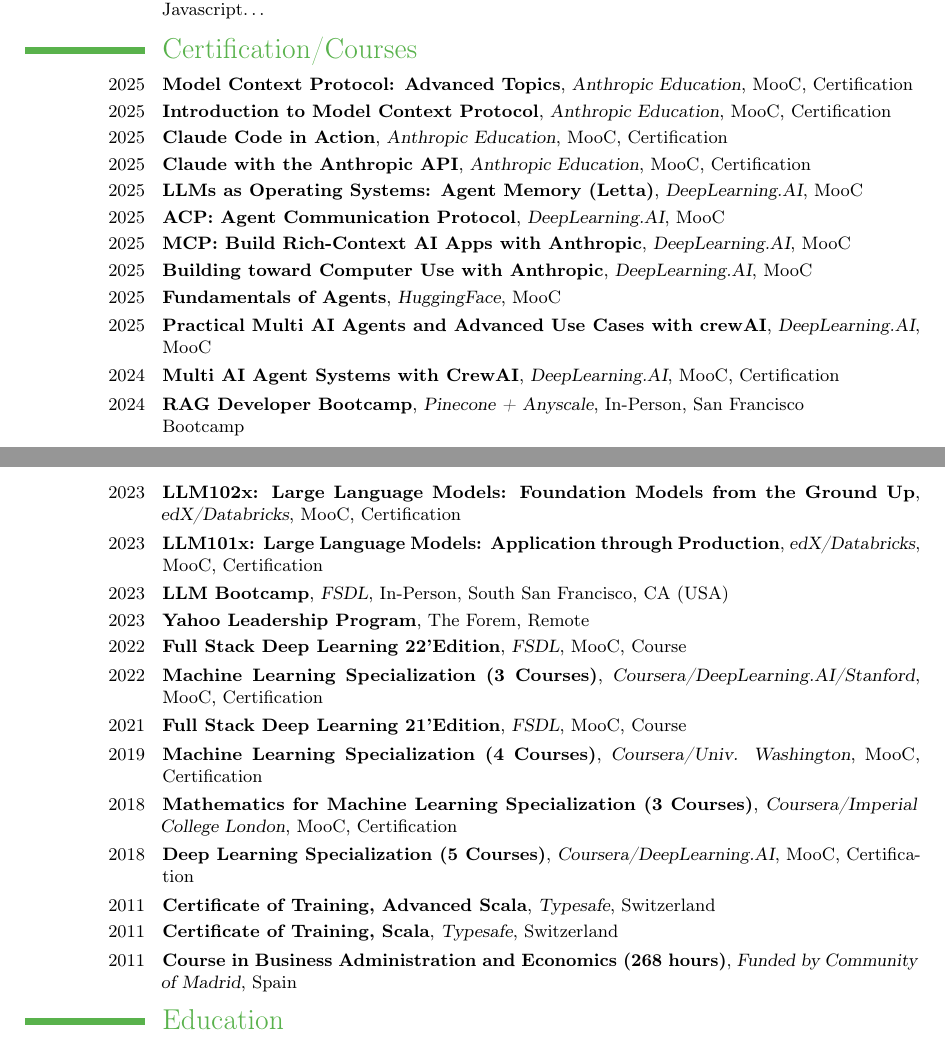
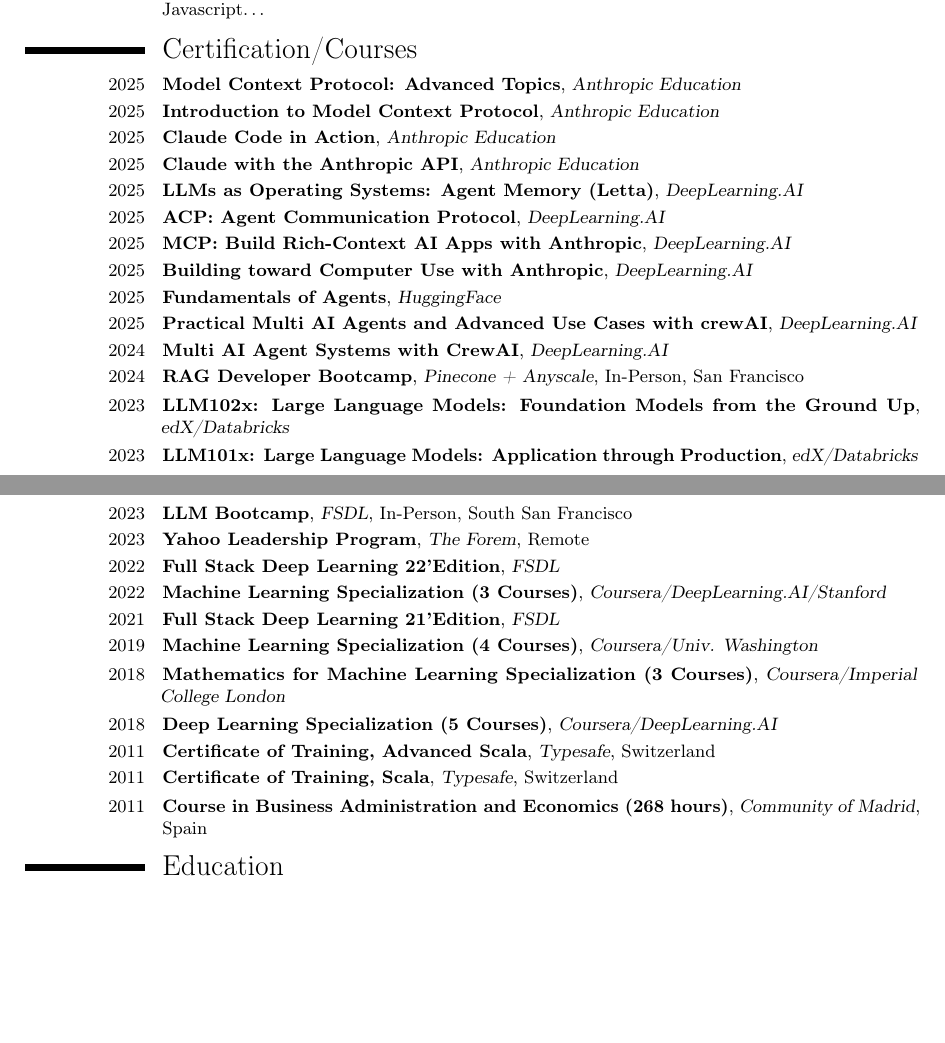
Before and after one commit to francisco-perez-sorrosal/cv, a LaTeX CV (2025_FranciscoPerezSorrosal_CV_English.tex): two parts of pages 7 and 8 of 9, joined at a grey line, cut so that both start at the same text, the shorter picture padded with empty space. Compiled offline with pdfLaTeX.

Commit message:
Improve Certification Section - Simplify entries for better readability
- Simplified all \cventry sections by removing verbose hyperlinks and descriptions
- Preserved chronological order (2025 to 2011)
- Consolidated location information where appropriate
- Maintained essential information: year, course name, provider/institution
- Improved visual compactness while retaining professional appearance
- Added dummy tikz.sty to resolve compilation issues
- Updated PDF with simplified certification entries

🤖 Generated with [Claude Code](https://claude.ai/code)

Co-authored-by: Francisco Perez-Sorrosal <francisco-perez-sorrosal@users.noreply.github.com>

```diff
--- a/2025_FranciscoPerezSorrosal_CV_English.tex
+++ b/2025_FranciscoPerezSorrosal_CV_English.tex
@@ -358,31 +358,31 @@
 \vspace{0.2cm}
 %------------- EDUCATION --------------------------------------------
 \section{Certification/Courses}
-\cventry{2025}{Model Context Protocol: Advanced Topics}{Anthropic Education}{MooC}{\href{http://verify.skilljar.com/c/d7e2d2xp2hu9}{Certification}}{}
-\cventry{2025}{Introduction to Model Context Protocol}{Anthropic Education}{MooC}{\href{http://verify.skilljar.com/c/aaofdzhtwit2}{Certification}}{}
-\cventry{2025}{Claude Code in Action}{Anthropic Education}{MooC}{\href{https://verify.skilljar.com/c/kfpzhosaxa35}{Certification}}{}
-\cventry{2025}{Claude with the Anthropic API}{Anthropic Education}{MooC}{\href{https://verify.skilljar.com/c/k3pctnrj4k34}{Certification}}{}
-\cventry{2025}{LLMs as Operating Systems: Agent Memory (Letta)}{DeepLearning.AI}{MooC}{}{}
-\cventry{2025}{ACP: Agent Communication Protocol}{DeepLearning.AI}{MooC}{}{}
-\cventry{2025}{MCP: Build Rich-Context AI Apps with Anthropic}{DeepLearning.AI}{MooC}{}{}
-\cventry{2025}{Building toward Computer Use with Anthropic}{DeepLearning.AI}{MooC}{}{}
-\cventry{2025}{Fundamentals of Agents}{HuggingFace}{MooC}{}{}
-\cventry{2025}{Practical Multi AI Agents and Advanced Use Cases with crewAI}{DeepLearning.AI}{MooC}{}{}
-\cventry{2024}{Multi AI Agent Systems with CrewAI}{DeepLearning.AI}{MooC}{\href{https://www.linkedin.com/in/fperezsorrosal/overlay/1733693789455/single-media-viewer/}{Certification}}{}
-\cventry{2024}{RAG Developer Bootcamp}{Pinecone + Anyscale}{In-Person}{San Francisco}{\href{https://www.anyscale.com/events/2024/03/08/rag-developer-bootcamp}{Bootcamp}}
-\cventry{2023}{LLM102x: Large Language Models: Foundation Models from the Ground Up}{edX/Databricks}{MooC}{\href{https://courses.edx.org/certificates/e36174eec12748e7b62afd517060cf2d}{Certification}}{}
-\cventry{2023}{LLM101x: Large Language Models: Application through Production}{edX/Databricks}{MooC}{\href{https://courses.edx.org/certificates/efcc7ec7b2234b538809447c1f37babf}{Certification}}{}
-\cventry{2023}{LLM Bootcamp}{FSDL}{In-Person}{South San Francisco, CA (USA)}{}
-\cventry{2023}{Yahoo Leadership Program}{}{The Forem}{Remote}{}
-\cventry{2022}{Full Stack Deep Learning 22'Edition}{FSDL}{MooC}{\href{https://fullstackdeeplearning.com/course/2022/}{Course}}{}
-\cventry{2022}{Machine Learning Specialization (3 Courses)}{Coursera/DeepLearning.AI/Stanford}{MooC}{\href{https://www.coursera.org/account/accomplishments/specialization/certificate/KREGWAZ87SQN}{Certification}}{}
-\cventry{2021}{Full Stack Deep Learning 21'Edition}{FSDL}{MooC}{\href{https://fullstackdeeplearning.com/spring2021/}{Course}}{}
-\cventry{2019}{Machine Learning Specialization (4 Courses)}{Coursera/Univ. Washington}{MooC}{\href{https://www.coursera.org/account/accomplishments/specialization/certificate/UY6W586XQMW3}{Certification}}{}
-\cventry{2018}{Mathematics for Machine Learning Specialization (3 Courses)}{Coursera/Imperial College London}{MooC}{\href{https://www.coursera.org/account/accomplishments/specialization/K7TBGLD4Y6ML}{Certification}}{}
-\cventry{2018}{Deep Learning Specialization (5 Courses)}{Coursera/DeepLearning.AI}{MooC}{\href{https://www.coursera.org/account/accomplishments/specialization/YTPXQJ42EUCK}{Certification}}{}
+\cventry{2025}{Model Context Protocol: Advanced Topics}{Anthropic Education}{}{}{}
+\cventry{2025}{Introduction to Model Context Protocol}{Anthropic Education}{}{}{}
+\cventry{2025}{Claude Code in Action}{Anthropic Education}{}{}{}
+\cventry{2025}{Claude with the Anthropic API}{Anthropic Education}{}{}{}
+\cventry{2025}{LLMs as Operating Systems: Agent Memory (Letta)}{DeepLearning.AI}{}{}{}
+\cventry{2025}{ACP: Agent Communication Protocol}{DeepLearning.AI}{}{}{}
+\cventry{2025}{MCP: Build Rich-Context AI Apps with Anthropic}{DeepLearning.AI}{}{}{}
+\cventry{2025}{Building toward Computer Use with Anthropic}{DeepLearning.AI}{}{}{}
+\cventry{2025}{Fundamentals of Agents}{HuggingFace}{}{}{}
+\cventry{2025}{Practical Multi AI Agents and Advanced Use Cases with crewAI}{DeepLearning.AI}{}{}{}
+\cventry{2024}{Multi AI Agent Systems with CrewAI}{DeepLearning.AI}{}{}{}
+\cventry{2024}{RAG Developer Bootcamp}{Pinecone + Anyscale}{In-Person, San Francisco}{}{}
+\cventry{2023}{LLM102x: Large Language Models: Foundation Models from the Ground Up}{edX/Databricks}{}{}{}
+\cventry{2023}{LLM101x: Large Language Models: Application through Production}{edX/Databricks}{}{}{}
+\cventry{2023}{LLM Bootcamp}{FSDL}{In-Person, South San Francisco}{}{}
+\cventry{2023}{Yahoo Leadership Program}{The Forem}{Remote}{}{}
+\cventry{2022}{Full Stack Deep Learning 22'Edition}{FSDL}{}{}{}
+\cventry{2022}{Machine Learning Specialization (3 Courses)}{Coursera/DeepLearning.AI/Stanford}{}{}{}
+\cventry{2021}{Full Stack Deep Learning 21'Edition}{FSDL}{}{}{}
+\cventry{2019}{Machine Learning Specialization (4 Courses)}{Coursera/Univ. Washington}{}{}{}
+\cventry{2018}{Mathematics for Machine Learning Specialization (3 Courses)}{Coursera/Imperial College London}{}{}{}
+\cventry{2018}{Deep Learning Specialization (5 Courses)}{Coursera/DeepLearning.AI}{}{}{}
 \cventry{2011}{Certificate of Training, Advanced Scala}{Typesafe}{Switzerland}{}{}
 \cventry{2011}{Certificate of Training, Scala}{Typesafe}{Switzerland}{}{}
-\cventry{2011}{Course in Business Administration and Economics (268 hours)}{Funded by Community of Madrid}{Spain}{}{}
+\cventry{2011}{Course in Business Administration and Economics (268 hours)}{Community of Madrid}{Spain}{}{}
 \vspace{-0.2cm}
 
 \section{Education}
```
Also changed, not shown: tikz.sty (added, +44 -0 lines), 2025_FranciscoPerezSorrosal_CV_English.pdf.
